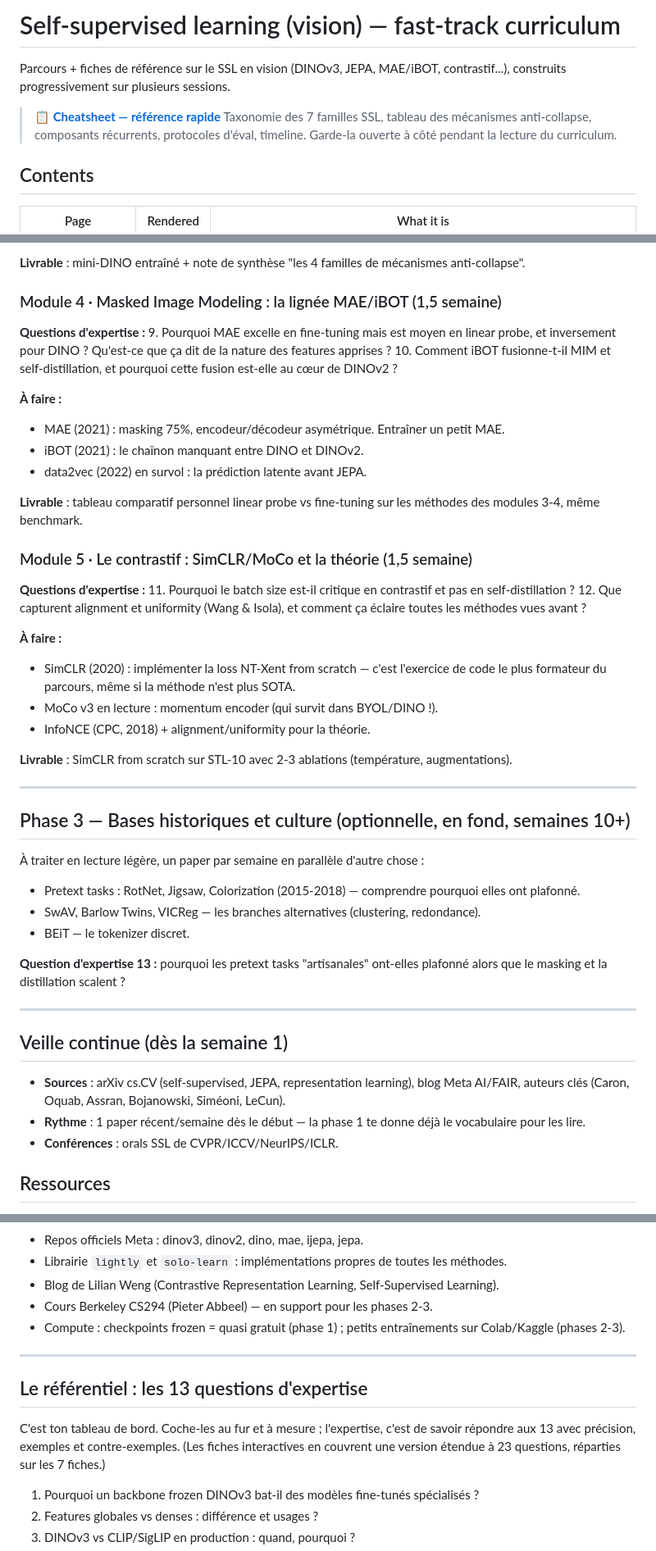
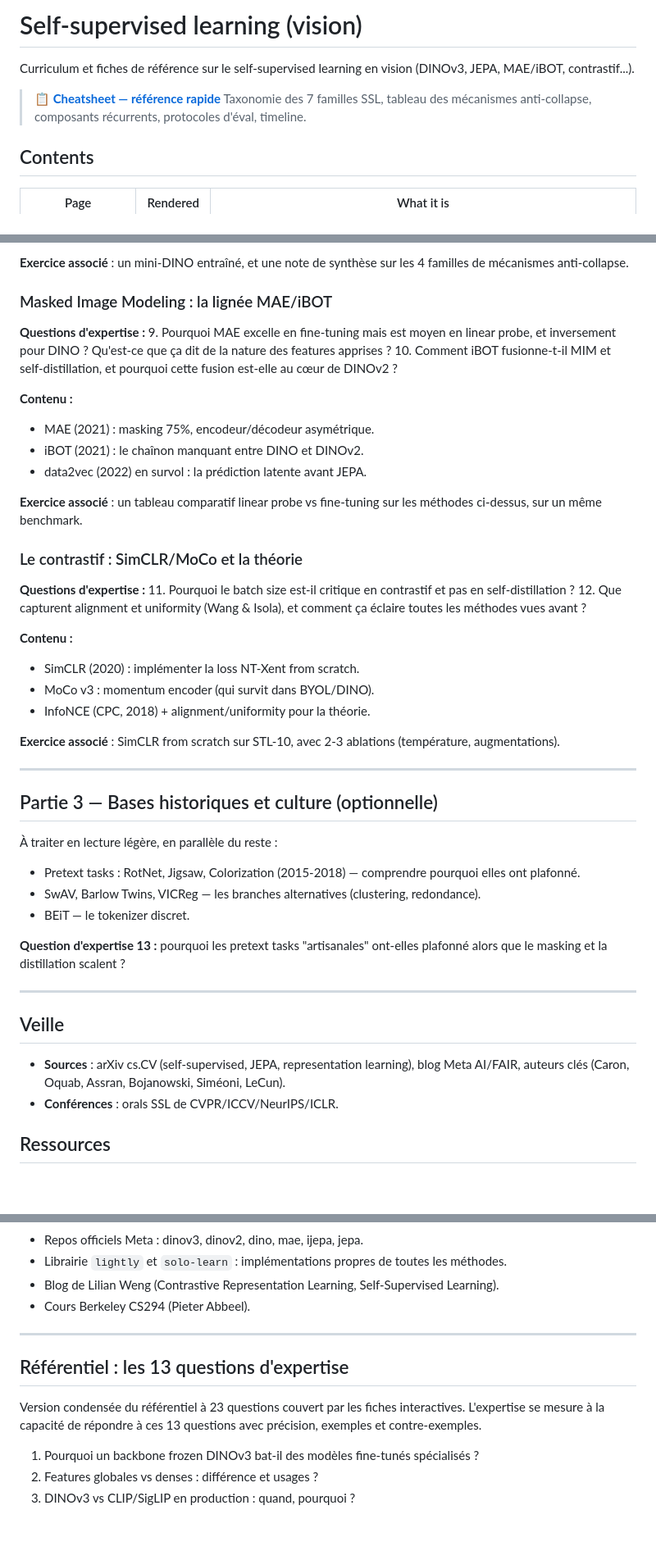
Before and after one commit to ArnaudBru/resources, a Markdown page: self-supervised-learning/README.md, 3 parts joined by grey strips. Shown at 82% size. Drawn GitHub-style; blank space fills up the shorter version.

```diff
--- a/self-supervised-learning/README.md
+++ b/self-supervised-learning/README.md
@@ -1,11 +1,11 @@
-# Self-supervised learning (vision) — fast-track curriculum
+# Self-supervised learning (vision)
 
-Parcours + fiches de référence sur le SSL en vision (DINOv3, JEPA, MAE/iBOT, contrastif...),
-construits progressivement sur plusieurs sessions.
+Curriculum et fiches de référence sur le self-supervised learning en vision
+(DINOv3, JEPA, MAE/iBOT, contrastif...).
 
 > **📋 [Cheatsheet — référence rapide](https://arnaudbru.github.io/resources/self-supervised-learning/cheatsheet.html)**
 > Taxonomie des 7 familles SSL, tableau des mécanismes anti-collapse, composants récurrents,
-> protocoles d'éval, timeline. Garde-la ouverte à côté pendant la lecture du curriculum.
+> protocoles d'éval, timeline.
 
 ## Contents
 
@@ -88,38 +90,38 @@ Maintenant que tu utilises ces modèles, tu remontes leur lignée pour comprendr
 - BYOL (2020) + SimSiam (2021) : les mécanismes anti-collapse à nu.
 
-**Livrable** : mini-DINO entraîné + note de synthèse "les 4 familles de mécanismes anti-collapse".
+**Exercice associé** : un mini-DINO entraîné, et une note de synthèse sur les 4 familles de mécanismes anti-collapse.
 
-### Module 4 · Masked Image Modeling : la lignée MAE/iBOT (1,5 semaine)
+### Masked Image Modeling : la lignée MAE/iBOT
 
 **Questions d'expertise :**
 9. Pourquoi MAE excelle en fine-tuning mais est moyen en linear probe, et inversement pour DINO ? Qu'est-ce que ça dit de la nature des features apprises ?
 10. Comment iBOT fusionne-t-il MIM et self-distillation, et pourquoi cette fusion est-elle au cœur de DINOv2 ?
 
-**À faire :**
-- MAE (2021) : masking 75%, encodeur/décodeur asymétrique. Entraîner un petit MAE.
+**Contenu :**
+- MAE (2021) : masking 75%, encodeur/décodeur asymétrique.
 - iBOT (2021) : le chaînon manquant entre DINO et DINOv2.
 - data2vec (2022) en survol : la prédiction latente avant JEPA.
 
-**Livrable** : tableau comparatif personnel linear probe vs fine-tuning sur les méthodes des modules 3-4, même benchmark.
+**Exercice associé** : un tableau comparatif linear probe vs fine-tuning sur les méthodes ci-dessus, sur un même benchmark.
 
-### Module 5 · Le contrastif : SimCLR/MoCo et la théorie (1,5 semaine)
+### Le contrastif : SimCLR/MoCo et la théorie
 
 **Questions d'expertise :**
 11. Pourquoi le batch size est-il critique en contrastif et pas en self-distillation ?
 12. Que capturent alignment et uniformity (Wang & Isola), et comment ça éclaire toutes les méthodes vues avant ?
 
-**À faire :**
-- SimCLR (2020) : implémenter la loss NT-Xent from scratch — c'est l'exercice de code le plus formateur du parcours, même si la méthode n'est plus SOTA.
-- MoCo v3 en lecture : momentum encoder (qui survit dans BYOL/DINO !).
+**Contenu :**
+- SimCLR (2020) : implémenter la loss NT-Xent from scratch.
+- MoCo v3 : momentum encoder (qui survit dans BYOL/DINO).
 - InfoNCE (CPC, 2018) + alignment/uniformity pour la théorie.
 
-**Livrable** : SimCLR from scratch sur STL-10 avec 2-3 ablations (température, augmentations).
+**Exercice associé** : SimCLR from scratch sur STL-10, avec 2-3 ablations (température, augmentations).
 
 ---
 
-## Phase 3 — Bases historiques et culture (optionnelle, en fond, semaines 10+)
+## Partie 3 — Bases historiques et culture (optionnelle)
 
-À traiter en lecture légère, un paper par semaine en parallèle d'autre chose :
+À traiter en lecture légère, en parallèle du reste :
 
 - Pretext tasks : RotNet, Jigsaw, Colorization (2015-2018) — comprendre pourquoi elles ont plafonné.
 - SwAV, Barlow Twins, VICReg — les branches alternatives (clustering, redondance).
@@ -129,10 +131,9 @@ Maintenant que tu utilises ces modèles, tu remontes leur lignée pour comprendr
 
 ---
 
-## Veille continue (dès la semaine 1)
+## Veille
 
 - **Sources** : arXiv cs.CV (self-supervised, JEPA, representation learning), blog Meta AI/FAIR, auteurs clés (Caron, Oquab, Assran, Bojanowski, Siméoni, LeCun).
-- **Rythme** : 1 paper récent/semaine dès le début — la phase 1 te donne déjà le vocabulaire pour les lire.
 - **Conférences** : orals SSL de CVPR/ICCV/NeurIPS/ICLR.
 
 ## Ressources
@@ -154,14 +155,15 @@ Maintenant que tu utilises ces modèles, tu remontes leur lignée pour comprendr
 - Repos officiels Meta : dinov3, dinov2, dino, mae, ijepa, jepa.
 - Librairie `lightly` et `solo-learn` : implémentations propres de toutes les méthodes.
 - Blog de Lilian Weng (Contrastive Representation Learning, Self-Supervised Learning).
-- Cours Berkeley CS294 (Pieter Abbeel) — en support pour les phases 2-3.
-- Compute : checkpoints frozen = quasi gratuit (phase 1) ; petits entraînements sur Colab/Kaggle (phases 2-3).
+- Cours Berkeley CS294 (Pieter Abbeel).
 
 ---
 
-## Le référentiel : les 13 questions d'expertise
+## Référentiel : les 13 questions d'expertise
 
-C'est ton tableau de bord. Coche-les au fur et à mesure ; l'expertise, c'est de savoir répondre aux 13 avec précision, exemples et contre-exemples. (Les fiches interactives en couvrent une version étendue à 23 questions, réparties sur les 7 fiches.)
+Version condensée du référentiel à 23 questions couvert par les fiches interactives.
+L'expertise se mesure à la capacité de répondre à ces 13 questions avec précision, exemples
+et contre-exemples.
 
 1. Pourquoi un backbone frozen DINOv3 bat-il des modèles fine-tunés spécialisés ?
 2. Features globales vs denses : différence et usages ?
```
Also changed, not shown: other parts of self-supervised-learning/README.md (+37 -35 lines), 1 other file.
